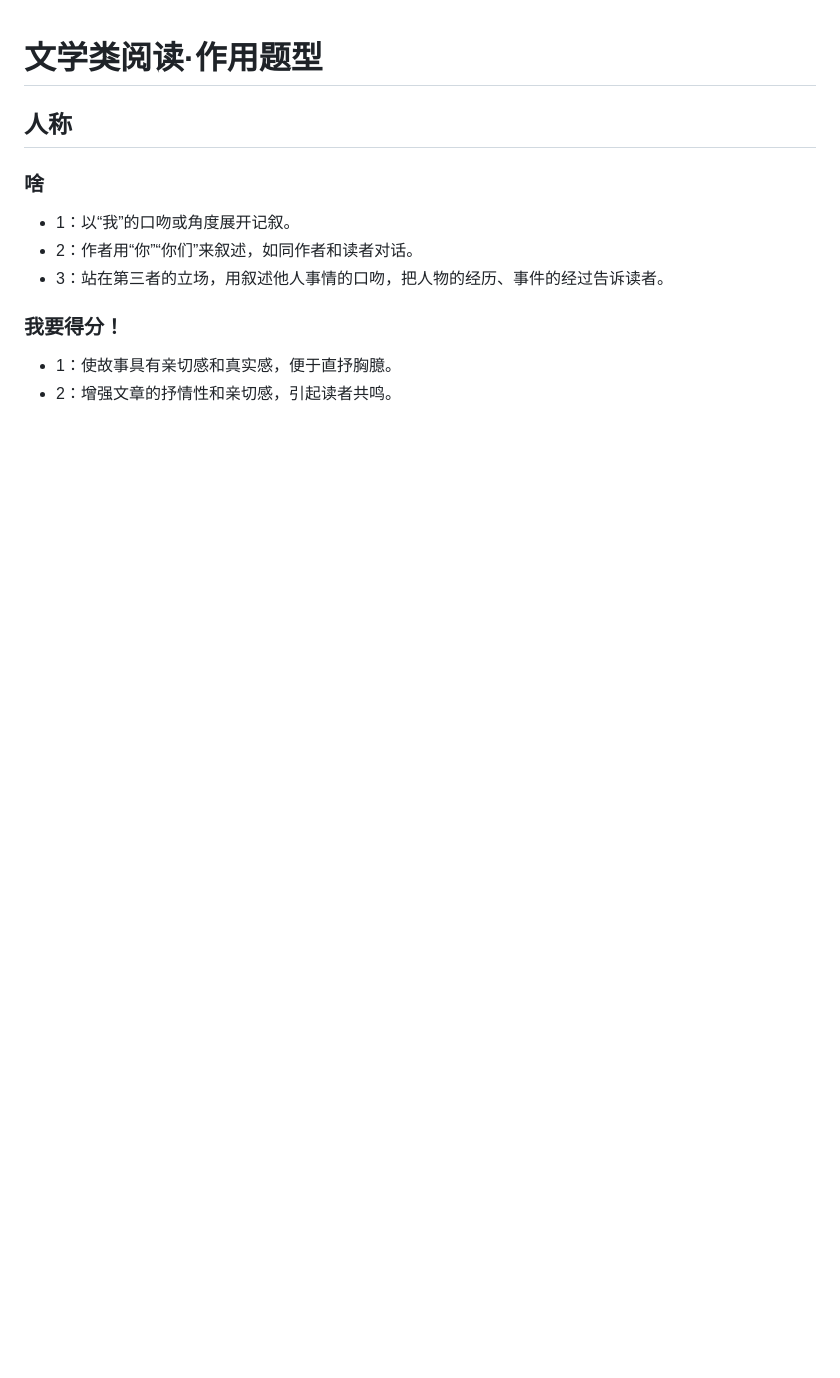
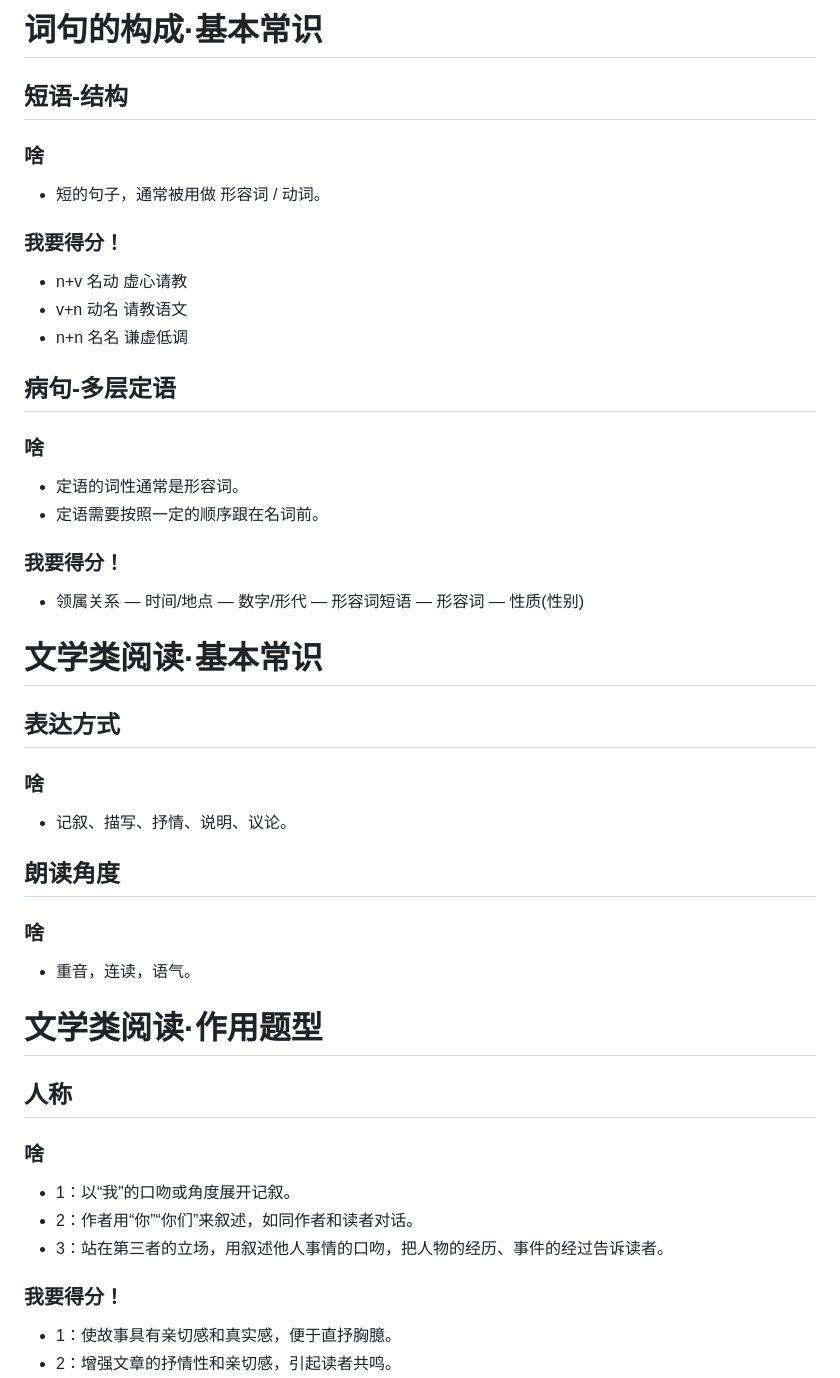
Before and after one commit to Letionc/learnNotes, a Markdown page: chinese.md, the part around one of its changes. Drawn GitHub-style; blank space fills up the shorter version.

```diff
--- a/chinese.md
+++ b/chinese.md
@@ -1,3 +1,32 @@
+# 词句的构成·基本常识
+
+## 短语-结构
+### 啥
+- 短的句子，通常被用做 形容词 / 动词。
+
+### 我要得分！
+- n+v 名动 虚心请教
+- v+n 动名 请教语文
+- n+n 名名 谦虚低调
+
+## 病句-多层定语
+### 啥
+- 定语的词性通常是形容词。
+- 定语需要按照一定的顺序跟在名词前。
+
+### 我要得分！
+- 领属关系 — 时间/地点 — 数字/形代 — 形容词短语 — 形容词 — 性质(性别)
+
+# 文学类阅读·基本常识
+
+## 表达方式
+### 啥
+- 记叙、描写、抒情、说明、议论。
+
+## 朗读角度
+### 啥
+- 重音，连读，语气。
+
 # 文学类阅读·作用题型
 
 ## 人称
```
Also changed, not shown: other parts of chinese.md (+76 -2 lines).
